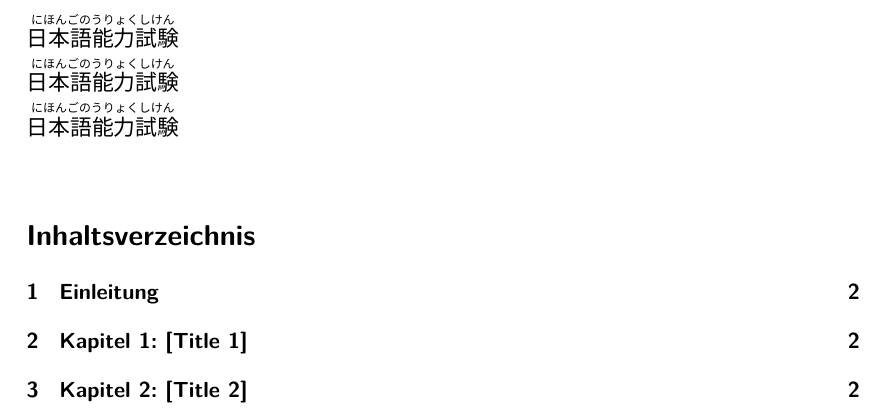
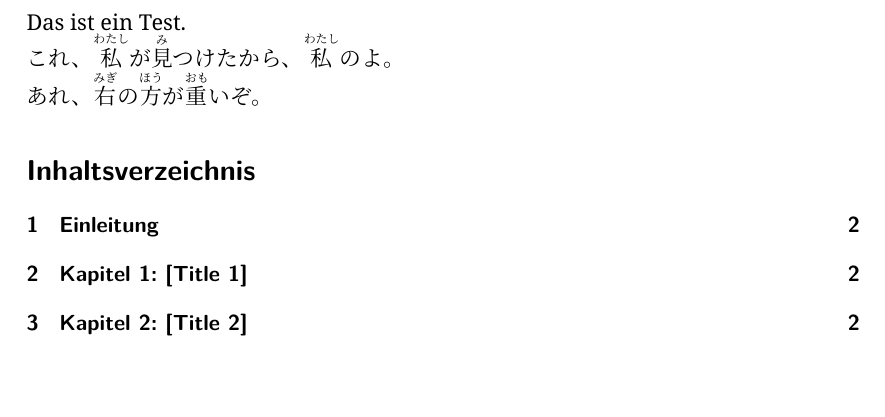
Before and after one commit to tommy1332/nihongo, a LaTeX document (main.tex): part of page 1 of 2, cut at the place of the change, the shorter picture padded with empty space. Compiled offline with XeLaTeX; a missing font is replaced by an installed copy or a similar font.

Commit message:
Added \jap command.

```diff
--- a/main.tex
+++ b/main.tex
@@ -2,10 +2,13 @@
 
 \usepackage{fontspec}
 \usepackage{german}
-\setmainfont{TakaoGothic}
-\newfontfamily\jap{TakaoPMincho}
+
+\setmainfont{Droid Serif}
+\newfontfamily\japtext{TakaoPMincho}
+
 \parindent 0pt
 
+\newcommand{\jap}[1]{\japtext #1}
 \newcommand{\furi}[2]{$\stackrel{\mbox{\tiny #2}}{\mbox{#1}}$}
 
 \title{\jap 日本語を勉強しましょう}
@@ -13,10 +16,9 @@
 \begin{document}
 
  % Bsp für Furigana
- $\stackrel{\mbox{\tiny にほんごのうりょくしけん}}{\mbox{日本語能力試験}}$ \smallskip\\
-  $\stackrel{\mbox{\tiny にほんごのうりょくしけん}}{\mbox{日本語能力試験}}$ \smallskip\\
-   $\stackrel{\mbox{\tiny にほんごのうりょくしけん}}{\mbox{日本語能力試験}}$ \smallskip\\
-
+  Das ist ein Test.\\
+  \jap{これ、\furi{私}{わたし}が\furi{見}{み}つけたから、\furi{私}{わたし}のよ。}\\
+  \jap{あれ、\furi{右}{みぎ}の\furi{方}{ほう}が\furi{重}{おも}いぞ。}
    \tableofcontents \newpage
 
    \section{Einleitung}
```
Also changed, not shown: main.tex (2 more changed lines).
